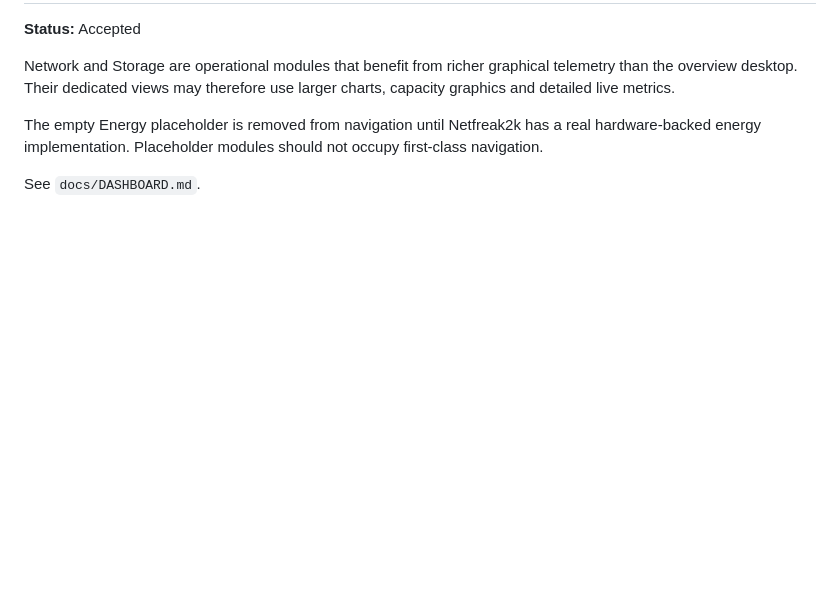
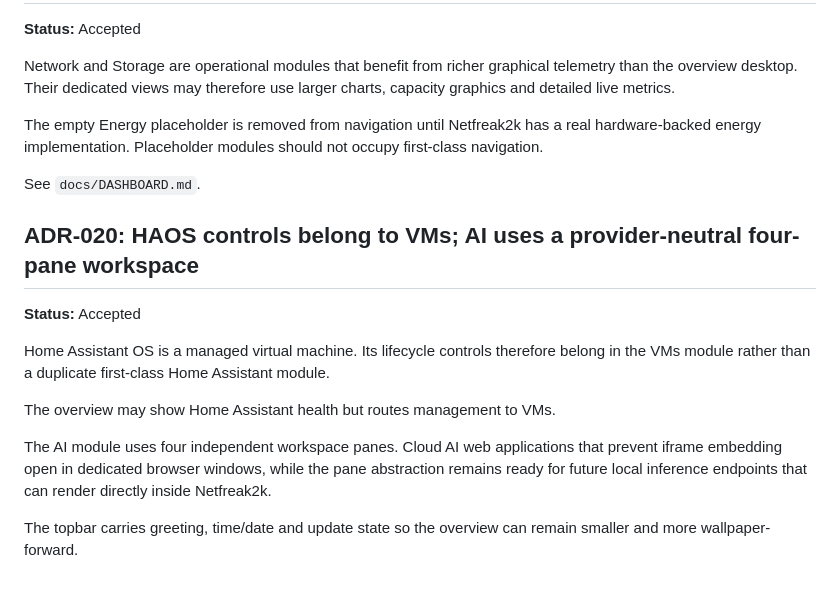
Before and after one commit to netfreak2k/netfreak2k-os, a Markdown page: docs/DECISIONS.md, the part around the change. Rendered like a GitHub page; blank space fills up the shorter version.

Commit message:
Record VM-centric HAOS and four-pane AI workspace decision

```diff
--- a/docs/DECISIONS.md
+++ b/docs/DECISIONS.md
@@ -196,3 +196,15 @@ Network and Storage are operational modules that benefit from richer graphical t
 The empty Energy placeholder is removed from navigation until Netfreak2k has a real hardware-backed energy implementation. Placeholder modules should not occupy first-class navigation.
 
 See `docs/DASHBOARD.md`.
+
+## ADR-020: HAOS controls belong to VMs; AI uses a provider-neutral four-pane workspace
+
+**Status:** Accepted
+
+Home Assistant OS is a managed virtual machine. Its lifecycle controls therefore belong in the VMs module rather than a duplicate first-class Home Assistant module.
+
+The overview may show Home Assistant health but routes management to VMs.
+
+The AI module uses four independent workspace panes. Cloud AI web applications that prevent iframe embedding open in dedicated browser windows, while the pane abstraction remains ready for future local inference endpoints that can render directly inside Netfreak2k.
+
+The topbar carries greeting, time/date and update state so the overview can remain smaller and more wallpaper-forward.
```
